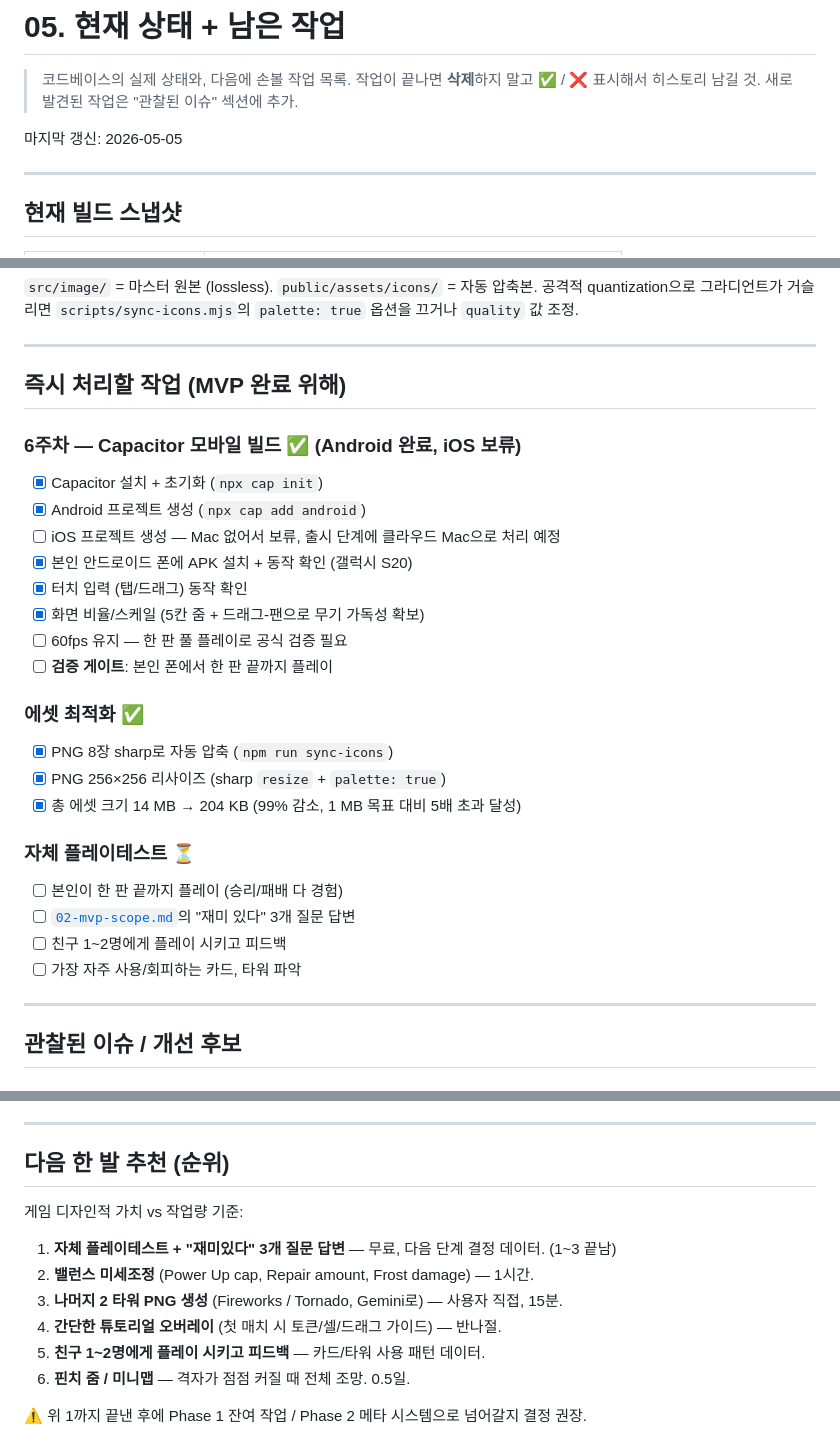
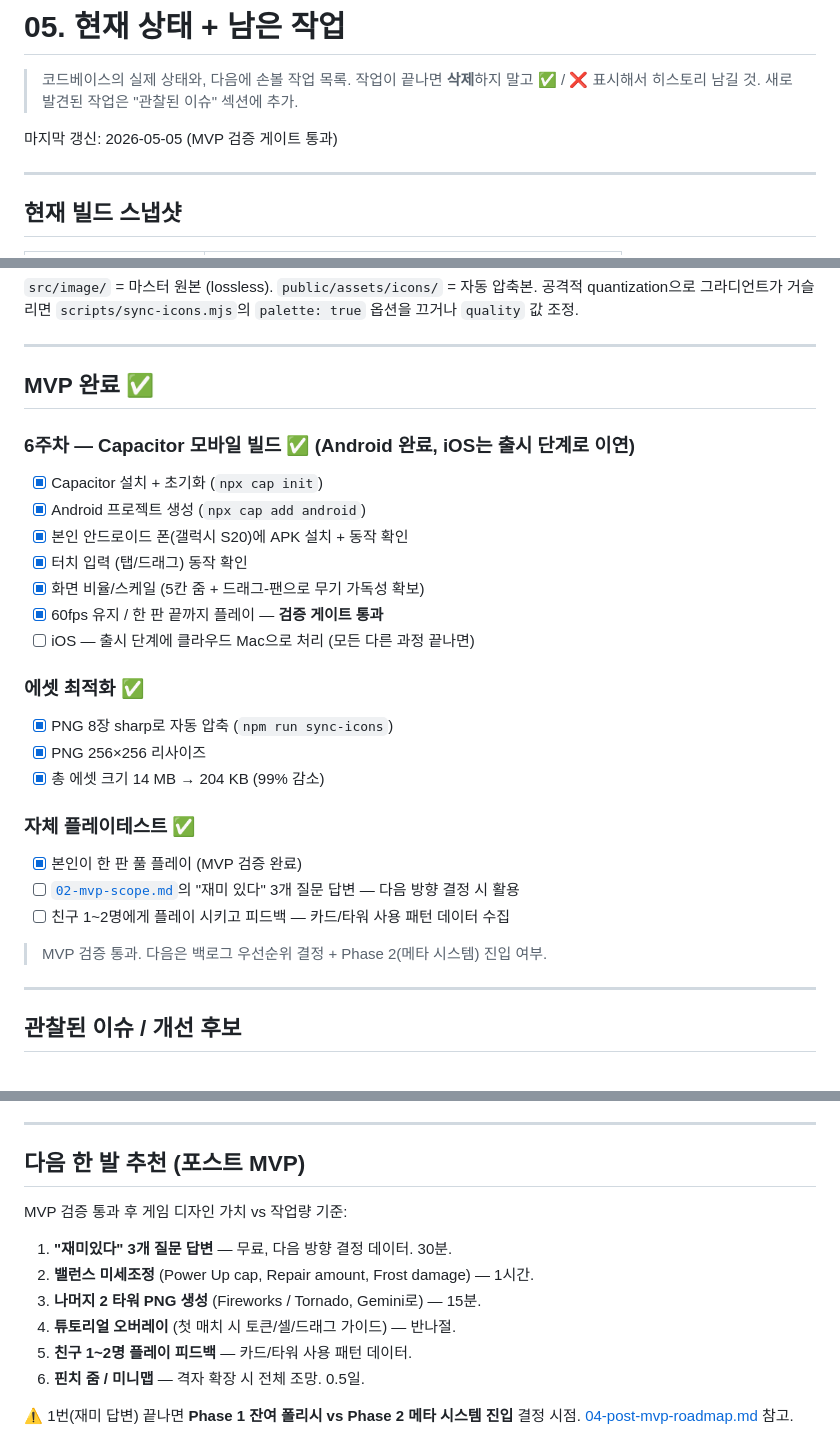
Before and after one commit to chihwany/depence, a Markdown page: docs/05-current-status-and-todo.md, 3 parts joined by grey strips. Drawn GitHub-style.

Commit message:
docs: mark MVP verification gate as passed
Galaxy S20 full-match playthrough confirmed end-to-end. Marks the 6주차
Capacitor Android task and 자체 플레이테스트 본인 풀 플레이 items as ✅.
iOS stays deferred ("모든 과정이 끝나면 확인" — handle at release time
with cloud Mac). Refreshes the next-steps order to focus on post-MVP
polish (재미있다 답변, 밸런스, 튜토리얼, friend feedback).

Co-Authored-By: Claude Opus 4.7 (1M context) <noreply@anthropic.com>

```diff
--- a/docs/05-current-status-and-todo.md
+++ b/docs/05-current-status-and-todo.md
@@ -4,7 +4,7 @@
 > 작업이 끝나면 **삭제**하지 말고 ✅ / ❌ 표시해서 히스토리 남길 것.
 > 새로 발견된 작업은 "관찰된 이슈" 섹션에 추가.
 
-마지막 갱신: 2026-05-05
+마지막 갱신: 2026-05-05 (MVP 검증 게이트 통과)
 
 ---
 
@@ -97,28 +97,28 @@
 
 ---
 
-## 즉시 처리할 작업 (MVP 완료 위해)
+## MVP 완료 ✅
 
-### 6주차 — Capacitor 모바일 빌드 ✅ (Android 완료, iOS 보류)
+### 6주차 — Capacitor 모바일 빌드 ✅ (Android 완료, iOS는 출시 단계로 이연)
 - [x] Capacitor 설치 + 초기화 (`npx cap init`)
 - [x] Android 프로젝트 생성 (`npx cap add android`)
-- [ ] iOS 프로젝트 생성 — Mac 없어서 보류, 출시 단계에 클라우드 Mac으로 처리 예정
-- [x] 본인 안드로이드 폰에 APK 설치 + 동작 확인 (갤럭시 S20)
+- [x] 본인 안드로이드 폰(갤럭시 S20)에 APK 설치 + 동작 확인
 - [x] 터치 입력 (탭/드래그) 동작 확인
 - [x] 화면 비율/스케일 (5칸 줌 + 드래그-팬으로 무기 가독성 확보)
-- [ ] 60fps 유지 — 한 판 풀 플레이로 공식 검증 필요
-- [ ] **검증 게이트**: 본인 폰에서 한 판 끝까지 플레이
+- [x] 60fps 유지 / 한 판 끝까지 플레이 — **검증 게이트 통과**
+- [ ] iOS — 출시 단계에 클라우드 Mac으로 처리 (모든 다른 과정 끝나면)
 
 ### 에셋 최적화 ✅
 - [x] PNG 8장 sharp로 자동 압축 (`npm run sync-icons`)
-- [x] PNG 256×256 리사이즈 (sharp `resize` + `palette: true`)
-- [x] 총 에셋 크기 14 MB → 204 KB (99% 감소, 1 MB 목표 대비 5배 초과 달성)
+- [x] PNG 256×256 리사이즈
+- [x] 총 에셋 크기 14 MB → 204 KB (99% 감소)
 
-### 자체 플레이테스트 ⏳
-- [ ] 본인이 한 판 끝까지 플레이 (승리/패배 다 경험)
-- [ ] [`02-mvp-scope.md`](./02-mvp-scope.md)의 "재미 있다" 3개 질문 답변
-- [ ] 친구 1~2명에게 플레이 시키고 피드백
-- [ ] 가장 자주 사용/회피하는 카드, 타워 파악
+### 자체 플레이테스트 ✅
+- [x] 본인이 한 판 풀 플레이 (MVP 검증 완료)
+- [ ] [`02-mvp-scope.md`](./02-mvp-scope.md)의 "재미 있다" 3개 질문 답변 — 다음 방향 결정 시 활용
+- [ ] 친구 1~2명에게 플레이 시키고 피드백 — 카드/타워 사용 패턴 데이터 수집
+
+> MVP 검증 통과. 다음은 백로그 우선순위 결정 + Phase 2(메타 시스템) 진입 여부.
 
 ---
 
@@ -198,15 +198,16 @@
 
 ---
 
-## 다음 한 발 추천 (순위)
+## 다음 한 발 추천 (포스트 MVP)
 
-게임 디자인적 가치 vs 작업량 기준:
+MVP 검증 통과 후 게임 디자인 가치 vs 작업량 기준:
 
-1. **자체 플레이테스트 + "재미있다" 3개 질문 답변** — 무료, 다음 단계 결정 데이터. (1~3 끝남)
+1. **"재미있다" 3개 질문 답변** — 무료, 다음 방향 결정 데이터. 30분.
 2. **밸런스 미세조정** (Power Up cap, Repair amount, Frost damage) — 1시간.
-3. **나머지 2 타워 PNG 생성** (Fireworks / Tornado, Gemini로) — 사용자 직접, 15분.
-4. **간단한 튜토리얼 오버레이** (첫 매치 시 토큰/셀/드래그 가이드) — 반나절.
-5. **친구 1~2명에게 플레이 시키고 피드백** — 카드/타워 사용 패턴 데이터.
-6. **핀치 줌 / 미니맵** — 격자가 점점 커질 때 전체 조망. 0.5일.
+3. **나머지 2 타워 PNG 생성** (Fireworks / Tornado, Gemini로) — 15분.
+4. **튜토리얼 오버레이** (첫 매치 시 토큰/셀/드래그 가이드) — 반나절.
+5. **친구 1~2명 플레이 피드백** — 카드/타워 사용 패턴 데이터.
+6. **핀치 줌 / 미니맵** — 격자 확장 시 전체 조망. 0.5일.
 
-⚠️ 위 1까지 끝낸 후에 Phase 1 잔여 작업 / Phase 2 메타 시스템으로 넘어갈지 결정 권장.
+⚠️ 1번(재미 답변) 끝나면 **Phase 1 잔여 폴리시 vs Phase 2 메타 시스템 진입** 결정 시점.
+[04-post-mvp-roadmap.md](./04-post-mvp-roadmap.md) 참고.
```
